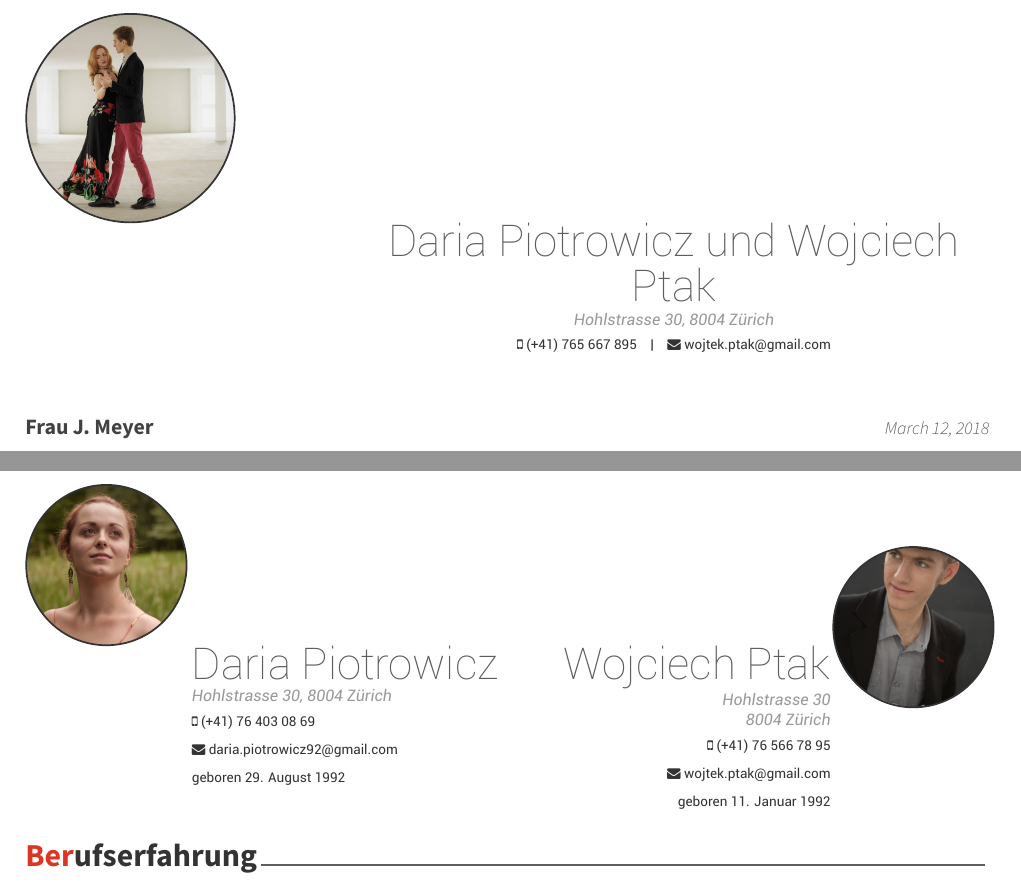
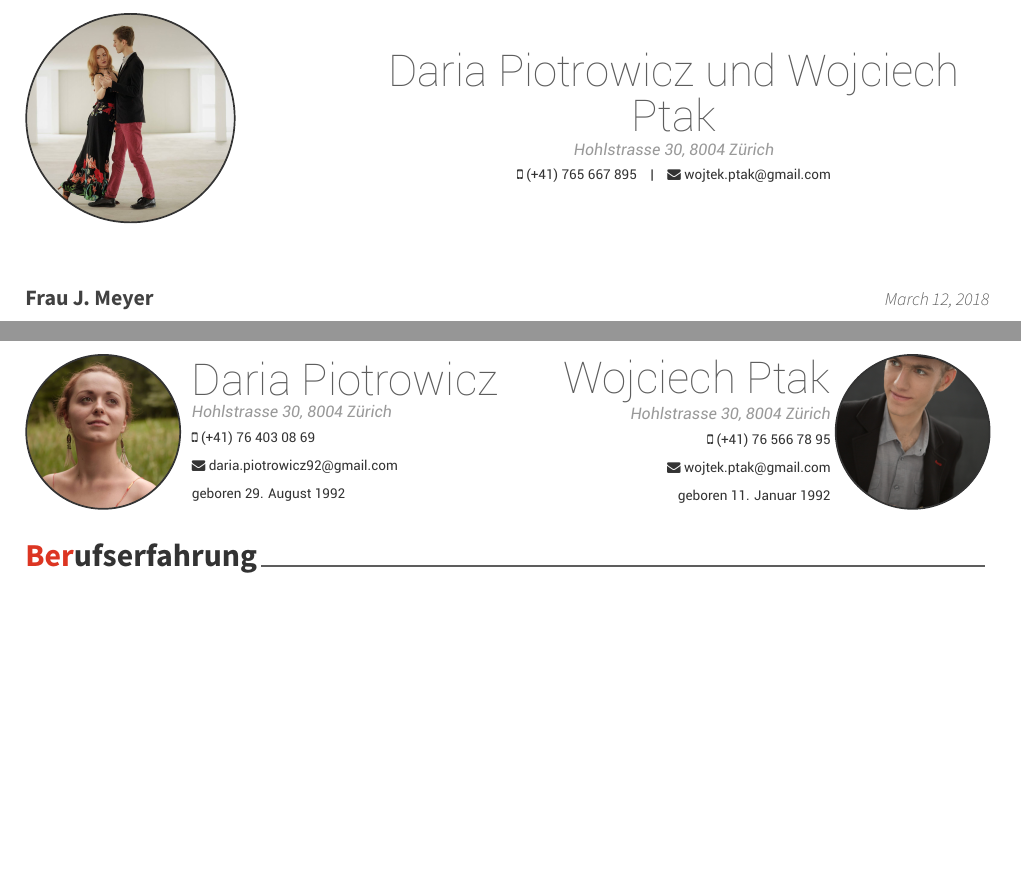
Before and after one commit to WojciechP/flatsearch, a LaTeX CV (cover_letter.tex, which reads awesome-cv.cls, twocolumncv.tex): two parts of pages 1 and 2 of 3, joined at a grey line, cut so that both start at the same text, the shorter picture padded with empty space. Compiled offline with XeLaTeX.

Commit message:
img alignment:

```diff
--- a/awesome-cv.cls
+++ b/awesome-cv.cls
@@ -435,10 +435,10 @@
     % \ifthenelse{\equal{#1}{L}}{\raggedright}{\ifthenelse{\equal{#1}{R}}{\raggedleft}{\centering}}
     % \headerfirstnamestyle{\@firstname \acvHeaderNameDelim \@lastname}%
     % \\[\acvHeaderAfterNameSkip]%
-  \begin{minipage}[t][][t]{\headerphotowidth}%
+  \begin{minipage}[c]{\headerphotowidth}%
     \ifthenelse{\equal{\@photoalign}{left}}{\raggedright\drawphoto}{}
   \end{minipage}
-  \begin{minipage}[t][][t]{\headertextwidth}
+  \begin{minipage}[c]{\headertextwidth}
     \ifthenelse{\equal{#1}{L}}{\raggedright}{\ifthenelse{\equal{#1}{R}}{\raggedleft}{\centering}}
     \headerfirstnamestyle{\@firstname}\headerlastnamestyle{{}\acvHeaderNameDelim\@lastname }%
     %\headerfirstnamestyle{ und \@firstnameTwo}\headerlastnamestyle{{}\acvHeaderNameDelim\@lastnameTwo}%
--- a/twocolumncv.tex
+++ b/twocolumncv.tex
@@ -5,7 +5,7 @@
 \newcommand*{\poorentry}[3]{\cventry{#1}{}{}{#2}{#3}}
 
 
-\setlength{\photodim}{1cm} % two column layout needs smaller pictures
+\setlength{\photodim}{0.96cm} % two column layout needs smaller pictures
 \begin{minipage}[t]{0,5\textwidth}
 \setlength{\headerphotowidth}{0.34\textwidth}
 \name{Daria}{Piotrowicz}
```
Also changed, not shown: twocolumncv.tex (2 more changed lines).
